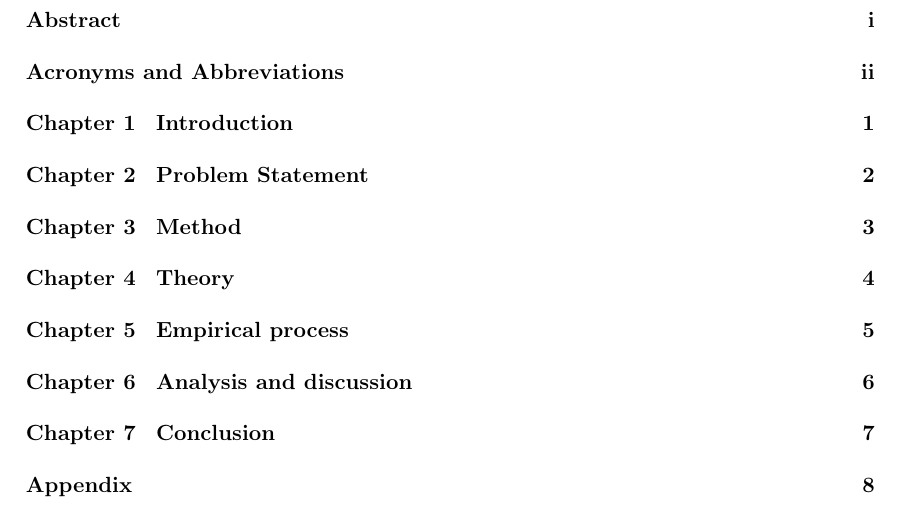
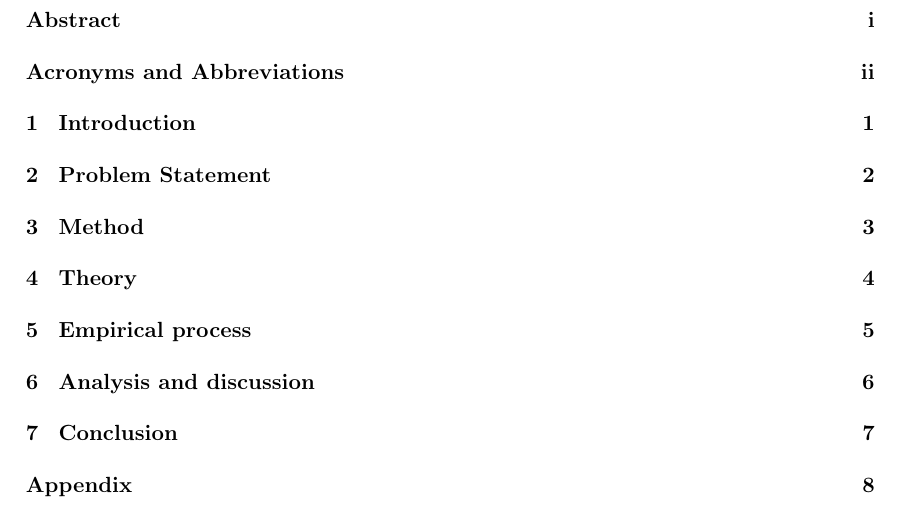
Before and after one commit to LineSkovLarsen/TS1, a LaTeX thesis (Rapport/mainRapport.tex, which reads Rapport/Dokumentklassen.tex): part of page 5 of 17 before the commit and part of page 4 of 15 after it, cut so that both start at the same text. Compiled offline with pdfLaTeX.

Commit message:
Preamble adjustments

```diff
--- a/Rapport/Dokumentklassen.tex
+++ b/Rapport/Dokumentklassen.tex
@@ -1,6 +1,6 @@
 %%%% Dokumentklassen %%%%
 
-\documentclass[a4paper,11pt,fleqn,dvipsnames,twoside,openany, english]{memoir} 	% Openright åbner kapitler på højresider (openany begge)
+\documentclass[a4paper,11pt,fleqn,dvipsnames,oneside,openany, english]{memoir} 	% Openright åbner kapitler på højresider (openany begge)
 
 
 %%%% PACKAGES %%%%
@@ -132,7 +132,7 @@
 	\renewcommand\contentsname{Indholdsfortegnelse}
 	\renewcommand\appendixpagename{Appendiks}
 	\renewcommand\appendixtocname{Appendiks}
-	\renewcommand\cftchaptername{\chaptername~}		% Skriver "Kapitel" foran kapitlerne i indholdsfortegnelsen
+	%\renewcommand\cftchaptername{\chaptername~}		% Skriver "Kapitel" foran kapitlerne i indholdsfortegnelsen
 	\renewcommand\cftappendixname{\appendixname~}	% Skriver "Appendiks" foran appendiks i indholdsfortegnelsen
 }
 
```
Also changed, not shown: Rapport/.texpadtmp/mainRapport-blx.bib (+2 -2 lines), Rapport/.texpadtmp/mainRapport.bbl, Rapport/RAfiler/ProblemStatement.tex (line endings or trailing spaces), Rapport/mainRapport.pdf, 18 other files.
